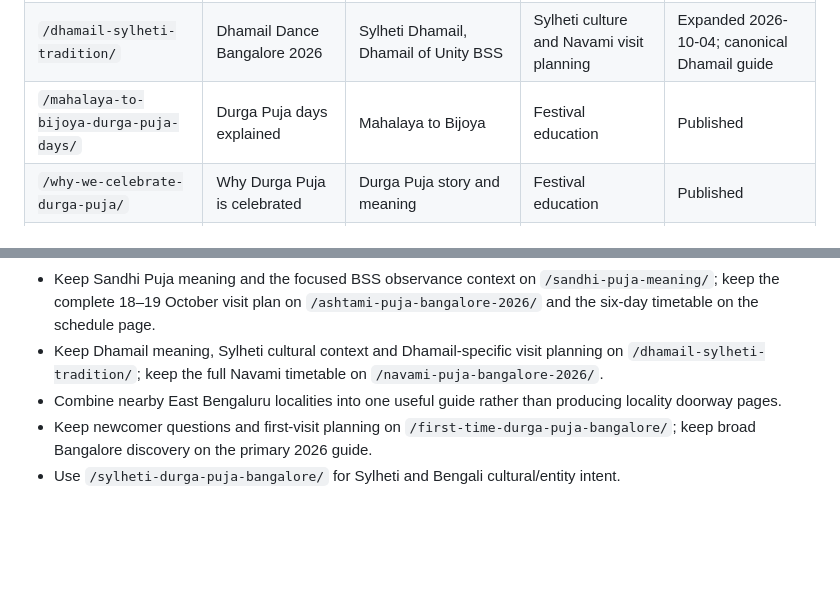
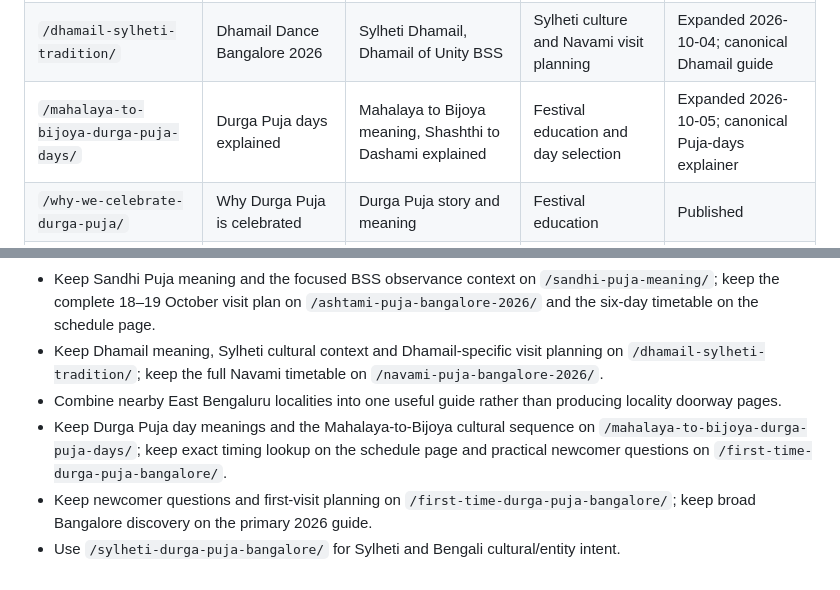
Before and after one commit to iLuciferDevil/bssdurgapuja, a Markdown page: SEO_KEYWORD_MAP.md, 2 parts joined by grey strips. GitHub-like rendering; blank space fills up the shorter version.

Commit message:
Map Durga Puja days educational intent

```diff
--- a/SEO_KEYWORD_MAP.md
+++ b/SEO_KEYWORD_MAP.md
@@ -22,7 +22,7 @@ This internal map assigns one primary search intent to each indexable page. New
 | `/dhunuchi-naach-durga-puja/` | Dhunuchi Naach Bangalore 2026 | Dhunuchi competition BSS, Dhaker Tale Bangalore | Tradition and evening visit planning | Expanded 2026-10-03; canonical Dhunuchi guide |
 | `/sindoor-khela-durga-puja/` | Sindoor Khela Bangalore 2026 | Sindhur Khela Bangalore, BSS Bijoya Dashami schedule | Tradition and Dashami visit planning | Expanded 2026-10-02; canonical Dashami guide |
 | `/dhamail-sylheti-tradition/` | Dhamail Dance Bangalore 2026 | Sylheti Dhamail, Dhamail of Unity BSS | Sylheti culture and Navami visit planning | Expanded 2026-10-04; canonical Dhamail guide |
-| `/mahalaya-to-bijoya-durga-puja-days/` | Durga Puja days explained | Mahalaya to Bijoya | Festival education | Published |
+| `/mahalaya-to-bijoya-durga-puja-days/` | Durga Puja days explained | Mahalaya to Bijoya meaning, Shashthi to Dashami explained | Festival education and day selection | Expanded 2026-10-05; canonical Puja-days explainer |
 | `/why-we-celebrate-durga-puja/` | Why Durga Puja is celebrated | Durga Puja story and meaning | Festival education | Published |
 | `/first-time-durga-puja-bangalore/` | First Durga Puja in Bangalore | What to expect at Durga Puja, first-time pandal visit | New visitor help and attendance planning | Expanded 2026-10-02; canonical newcomer guide |
 | `/stories.html` | BSS Puja stories and guides | Durga Puja Bangalore content hub | Content discovery | Published |
@@ -47,5 +47,6 @@ This internal map assigns one primary search intent to each indexable page. New
 - Keep Sandhi Puja meaning and the focused BSS observance context on `/sandhi-puja-meaning/`; keep the complete 18–19 October visit plan on `/ashtami-puja-bangalore-2026/` and the six-day timetable on the schedule page.
 - Keep Dhamail meaning, Sylheti cultural context and Dhamail-specific visit planning on `/dhamail-sylheti-tradition/`; keep the full Navami timetable on `/navami-puja-bangalore-2026/`.
 - Combine nearby East Bengaluru localities into one useful guide rather than producing locality doorway pages.
+- Keep Durga Puja day meanings and the Mahalaya-to-Bijoya cultural sequence on `/mahalaya-to-bijoya-durga-puja-days/`; keep exact timing lookup on the schedule page and practical newcomer questions on `/first-time-durga-puja-bangalore/`.
 - Keep newcomer questions and first-visit planning on `/first-time-durga-puja-bangalore/`; keep broad Bangalore discovery on the primary 2026 guide.
 - Use `/sylheti-durga-puja-bangalore/` for Sylheti and Bengali cultural/entity intent.
```
